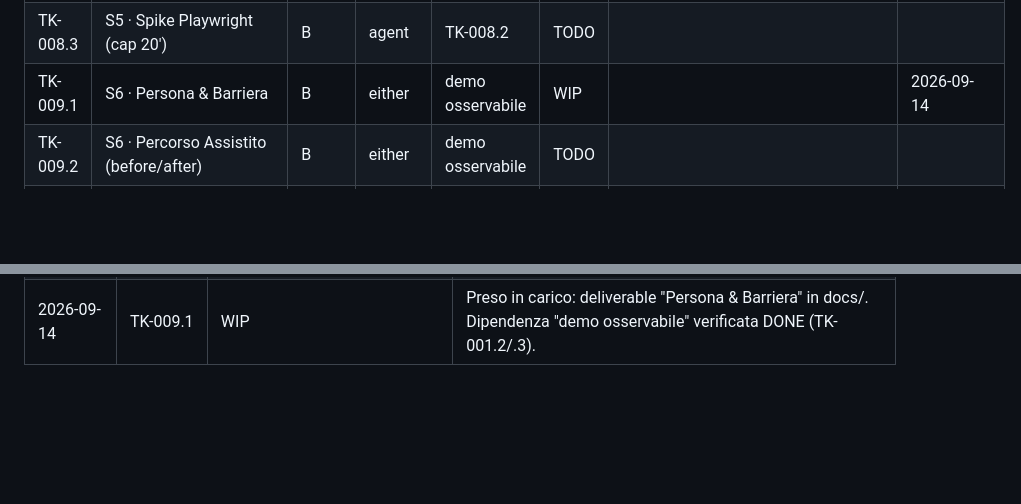
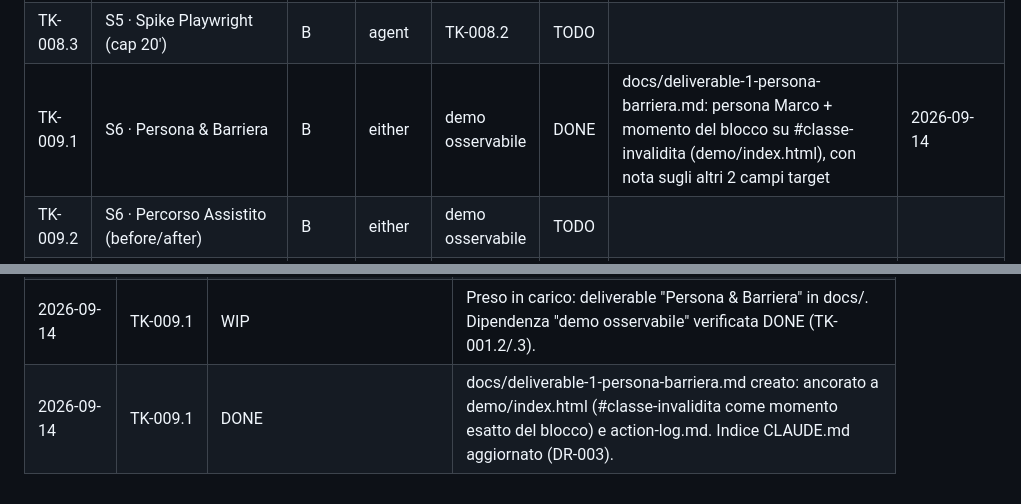
Before and after one commit to LudovicaTrogu/HackatonAI-, a Markdown page: docs/DR-002-execution-index.md, 2 parts joined by grey strips. GitHub-like rendering; blank space fills up the shorter version.

```diff
--- a/docs/DR-002-execution-index.md
+++ b/docs/DR-002-execution-index.md
@@ -44,7 +44,7 @@ Stati: `TODO` · `WIP` · `BLOCKED` · `DONE` · `SKIP`.
 | TK-008.1 | S5 · Test L1 statici | B | agent | TK-002.2, TK-004.2 | TODO | | |
 | TK-008.2 | S5 · Test L2 DOM fixture | B | agent | TK-004.2 | TODO | | |
 | TK-008.3 | S5 · Spike Playwright (cap 20') | B | agent | TK-008.2 | TODO | | |
-| TK-009.1 | S6 · Persona & Barriera | B | either | demo osservabile | WIP | | 2026-09-14 |
+| TK-009.1 | S6 · Persona & Barriera | B | either | demo osservabile | DONE | docs/deliverable-1-persona-barriera.md: persona Marco + momento del blocco su #classe-invalidita (demo/index.html), con nota sugli altri 2 campi target | 2026-09-14 |
 | TK-009.2 | S6 · Percorso Assistito (before/after) | B | either | demo osservabile | TODO | | |
 | TK-009.3 | S6 · Autonomia & Limiti + nota AI | B | either | TK-006 | TODO | | |
 | TK-010 | Skill extract-field-context | B | agent | TK-004.1 | TODO | | |
@@ -104,3 +104,4 @@ Stati: `TODO` · `WIP` · `BLOCKED` · `DONE` · `SKIP`.
 | 2026-09-14 | TK-016 | DONE | docs/demo-script.md creato (scaletta before/after + frase AI). Rifinire dopo build. |
 | 2026-09-14 | TK-015 | WIP | docs/RUNBOOK.md bozza: passi 1-2 eseguibili; 3-5 TODO fino a Fase 1 DONE. |
 | 2026-09-14 | TK-009.1 | WIP | Preso in carico: deliverable "Persona & Barriera" in docs/. Dipendenza "demo osservabile" verificata DONE (TK-001.2/.3). |
+| 2026-09-14 | TK-009.1 | DONE | docs/deliverable-1-persona-barriera.md creato: ancorato a demo/index.html (#classe-invalidita come momento esatto del blocco) e action-log.md. Indice CLAUDE.md aggiornato (DR-003). |
```
Also changed, not shown: CLAUDE.md (+1 -0 lines), docs/deliverable-1-persona-barriera.md (added, +40 -0 lines).
